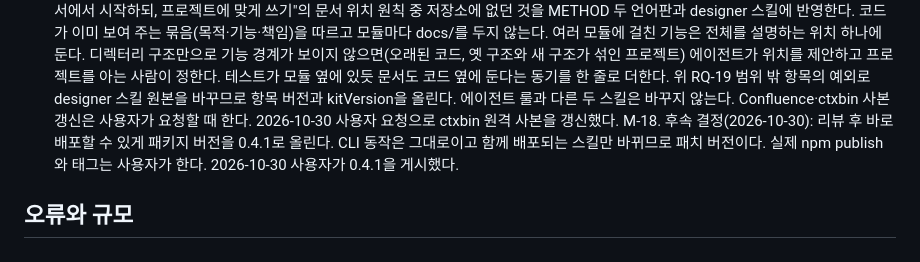
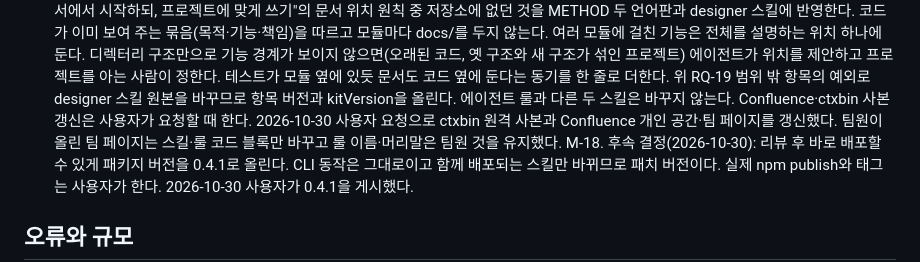
Before and after one commit to superlucky84/ddd-docmap, a Markdown page: docs/REQUIREMENTS.md, the part around the change. Drawn GitHub-style.

```diff
--- a/docs/REQUIREMENTS.md
+++ b/docs/REQUIREMENTS.md
@@ -230,7 +230,8 @@ README에 이 프로젝트가 말하는 DDD의 기반 설명이 없고 첫 화
   디렉터리 구조만으로 기능 경계가 보이지 않으면(오래된 코드, 옛 구조와 새 구조가 섞인 프로젝트) 에이전트가 위치를 제안하고
   프로젝트를 아는 사람이 정한다. 테스트가 모듈 옆에 있듯 문서도 코드 옆에 둔다는 동기를 한 줄로 더한다.
   위 RQ-19 범위 밖 항목의 예외로 designer 스킬 원본을 바꾸므로 항목 버전과 kitVersion을 올린다. 에이전트 룰과 다른 두 스킬은 바꾸지 않는다.
-  Confluence·ctxbin 사본 갱신은 사용자가 요청할 때 한다. 2026-10-30 사용자 요청으로 ctxbin 원격 사본을 갱신했다. M-18.
+  Confluence·ctxbin 사본 갱신은 사용자가 요청할 때 한다. 2026-10-30 사용자 요청으로 ctxbin 원격 사본과
+  Confluence 개인 공간·팀 페이지를 갱신했다. 팀원이 올린 팀 페이지는 스킬·룰 코드 블록만 바꾸고 룰 이름·머리말은 팀원 것을 유지했다. M-18.
   후속 결정(2026-10-30): 리뷰 후 바로 배포할 수 있게 패키지 버전을 0.4.1로 올린다. CLI 동작은 그대로이고 함께 배포되는
   스킬만 바뀌므로 패치 버전이다. 실제 npm publish와 태그는 사용자가 한다. 2026-10-30 사용자가 0.4.1을 게시했다.
 
```
Also changed, not shown: docs/IMPLEMENT.md (+22 -3 lines), docs/MANUAL_TEST_CHECKLIST.md (+8 -2 lines).
